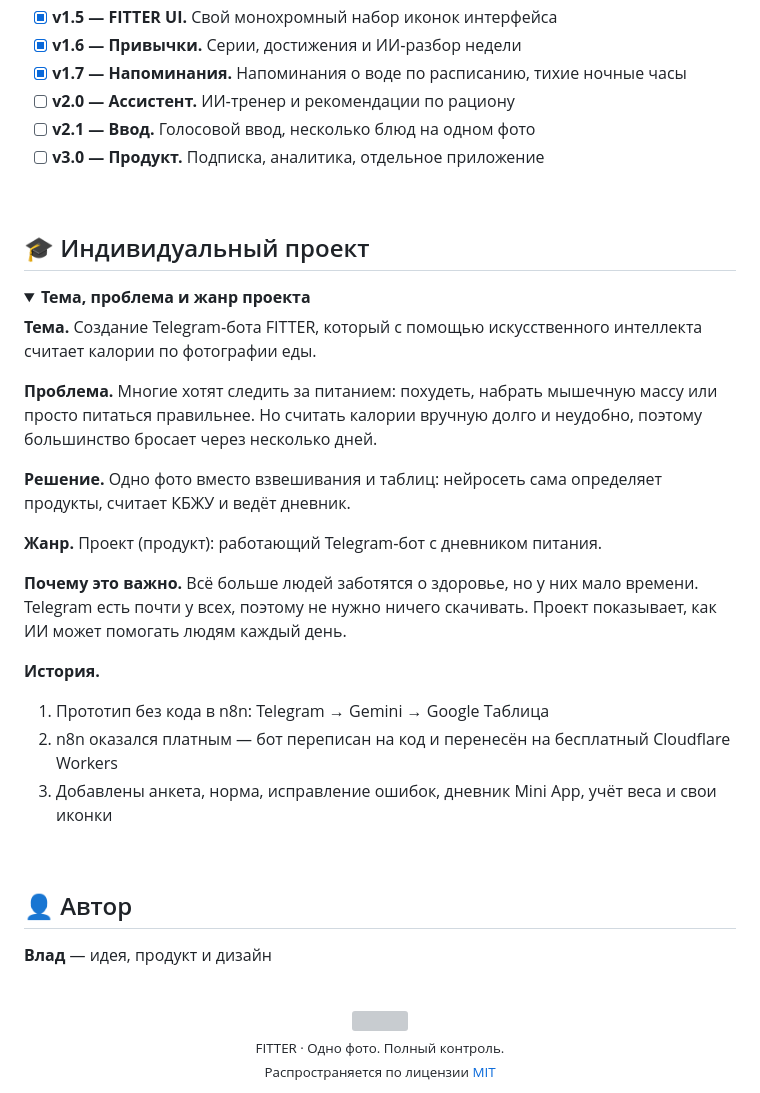
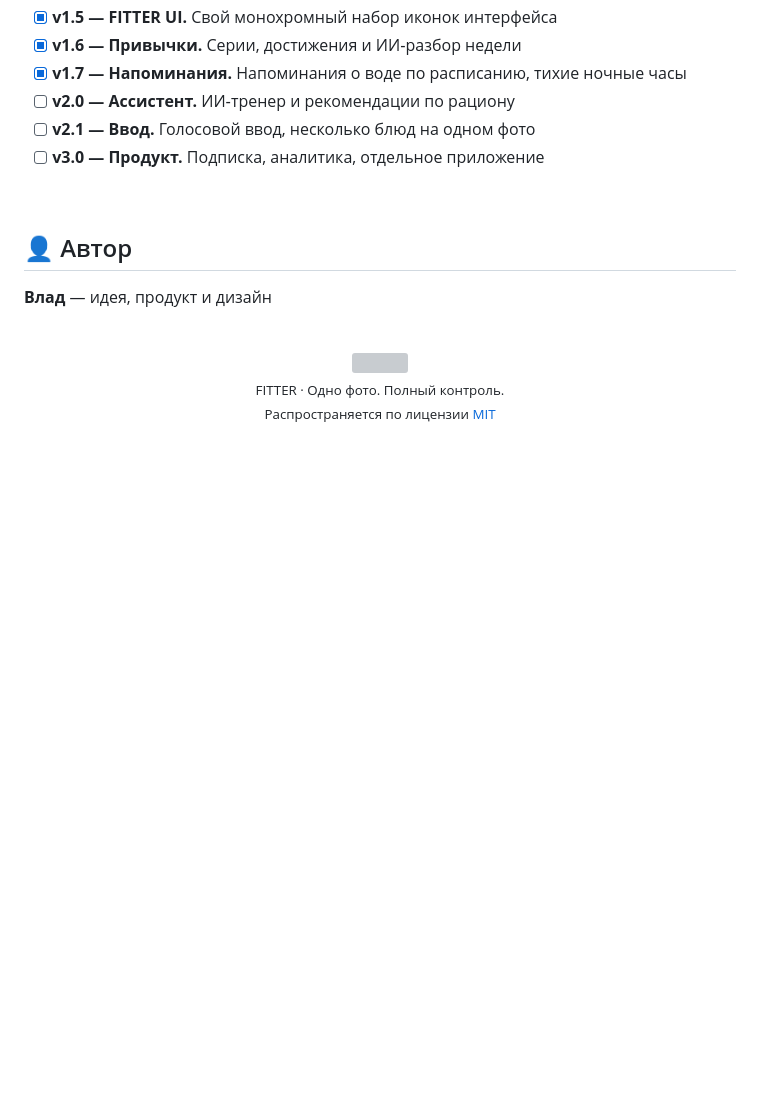
Before and after one commit to sailxx/FITTER-AI, a Markdown page: README.md, the part around the change. Rendered like a GitHub page; folded sections open; blank space fills up the shorter version; grey boxes are pictures that could not be loaded.

Commit message:
README: убран раздел «Индивидуальный проект»

```diff
--- a/README.md
+++ b/README.md
@@ -272,30 +272,6 @@ npm test
 
 <br>
 
-## 🎓 Индивидуальный проект
-
-<details>
-<summary><b>Тема, проблема и жанр проекта</b></summary>
-
-**Тема.** Создание Telegram‑бота FITTER, который с помощью искусственного интеллекта считает калории по фотографии еды.
-
-**Проблема.** Многие хотят следить за питанием: похудеть, набрать мышечную массу или просто питаться правильнее. Но считать калории вручную долго и неудобно, поэтому большинство бросает через несколько дней.
-
-**Решение.** Одно фото вместо взвешивания и таблиц: нейросеть сама определяет продукты, считает КБЖУ и ведёт дневник.
-
-**Жанр.** Проект (продукт): работающий Telegram‑бот с дневником питания.
-
-**Почему это важно.** Всё больше людей заботятся о здоровье, но у них мало времени. Telegram есть почти у всех, поэтому не нужно ничего скачивать. Проект показывает, как ИИ может помогать людям каждый день.
-
-**История.**
-1. Прототип без кода в n8n: Telegram → Gemini → Google Таблица
-2. n8n оказался платным — бот переписан на код и перенесён на бесплатный Cloudflare Workers
-3. Добавлены анкета, норма, исправление ошибок, дневник Mini App, учёт веса и свои иконки
-
-</details>
-
-<br>
-
 ## 👤 Автор
 
 **Влад** — идея, продукт и дизайн
```
